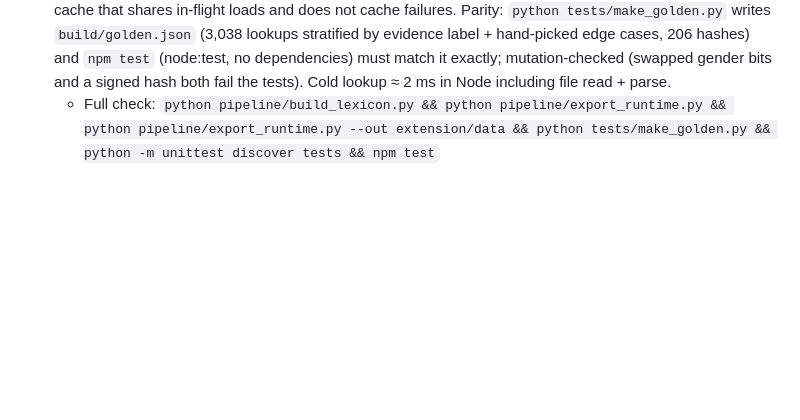
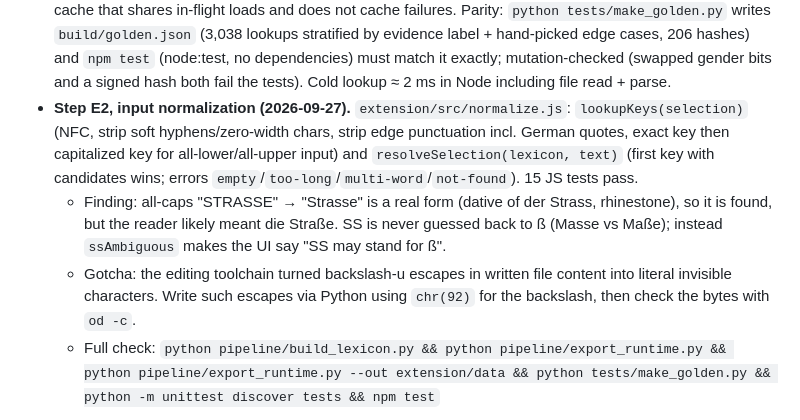
Before and after one commit to souissinebilAI/ArtikelFinder, a Markdown page: CLAUDE.md, the part around the change. GitHub-like rendering; blank space fills up the shorter version.

Commit message:
Record input normalization step in CLAUDE.md
Co-Authored-By: Claude Opus 5.5 <noreply@anthropic.com>

```diff
--- a/CLAUDE.md
+++ b/CLAUDE.md
@@ -67,6 +67,9 @@ Carried over from planning work in Claude (chat/Cowork). Treat this as settled c
   - Node.js 24 LTS installed via winget (`C:\Program Files\nodejs`; new shells have it on PATH).
 - Then Step 5: implement Milestone 1, testing as we go.
 - **Step E1, JS lexicon reader (2026-09-27).** `extension/src/lexicon.js` (`Lexicon.open(loadJson)`, `lookup(surface)`; loader injected, so it runs in Chrome via fetch and in Node via fs). Bounded LRU shard cache that shares in-flight loads and does not cache failures. Parity: `python tests/make_golden.py` writes `build/golden.json` (3,038 lookups stratified by evidence label + hand-picked edge cases, 206 hashes) and `npm test` (node:test, no dependencies) must match it exactly; mutation-checked (swapped gender bits and a signed hash both fail the tests). Cold lookup ≈ 2 ms in Node including file read + parse.
+- **Step E2, input normalization (2026-09-27).** `extension/src/normalize.js`: `lookupKeys(selection)` (NFC, strip soft hyphens/zero-width chars, strip edge punctuation incl. German quotes, exact key then capitalized key for all-lower/all-upper input) and `resolveSelection(lexicon, text)` (first key with candidates wins; errors `empty`/`too-long`/`multi-word`/`not-found`). 15 JS tests pass.
+  - Finding: all-caps "STRASSE" → "Strasse" is a real form (dative of der Strass, rhinestone), so it is found, but the reader likely meant die Straße. SS is never guessed back to ß (Masse vs Maße); instead `ssAmbiguous` makes the UI say "SS may stand for ß".
+  - Gotcha: the editing toolchain turned backslash-u escapes in written file content into literal invisible characters. Write such escapes via Python using `chr(92)` for the backslash, then check the bytes with `od -c`.
   - Full check: `python pipeline/build_lexicon.py && python pipeline/export_runtime.py && python pipeline/export_runtime.py --out extension/data && python tests/make_golden.py && python -m unittest discover tests && npm test`
 
 The original cloud chat session couldn't bulk-download the UniMorph data file directly (its network sandbox blocks raw.githubusercontent.com/huggingface.co) — that's why this moved to a local/Code environment with real git access. If the `deu` file isn't already in this project folder, `git clone https://github.com/unimorph/deu.git vendor/unimorph-deu` is the next concrete action.
```
